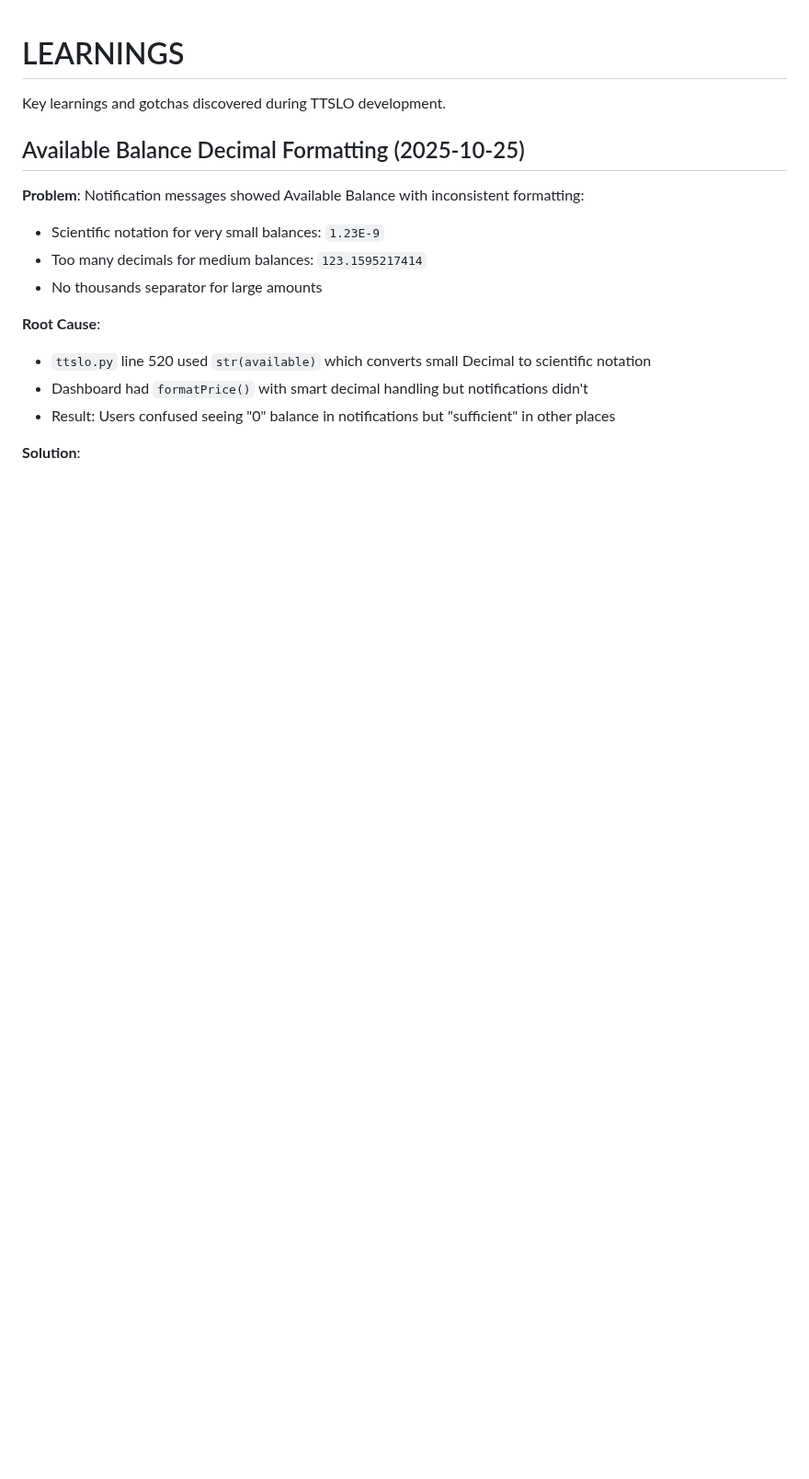
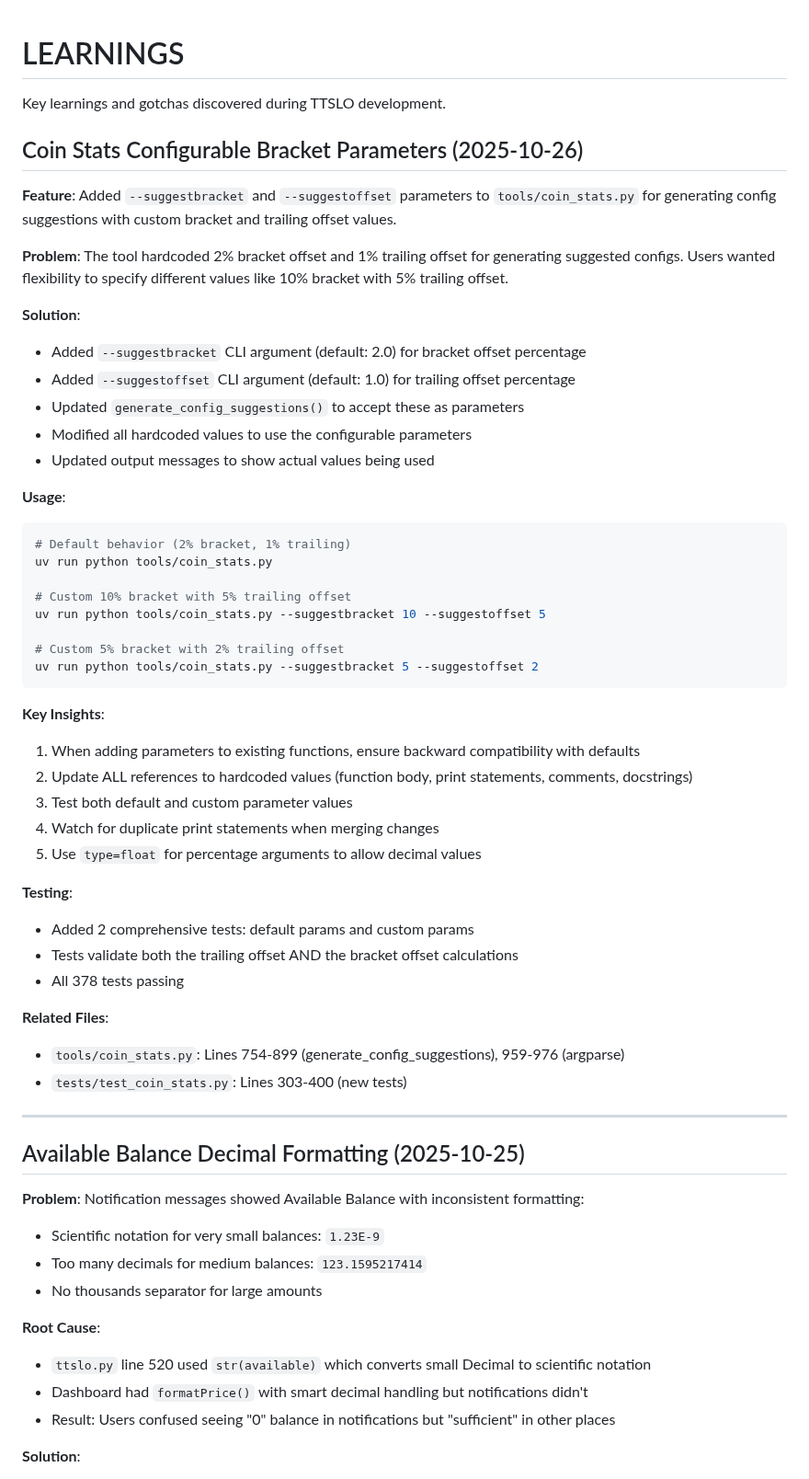
Before and after one commit to raymondclowe/ttslo, a Markdown page: LEARNINGS.md, the part around the change. Shown at 92% size. GitHub-like rendering; blank space fills up the shorter version.

Commit message:
Document bracket params feature in LEARNINGS.md
Co-authored-by: raymondclowe <68897994+raymondclowe@users.noreply.github.com>

````diff
--- a/LEARNINGS.md
+++ b/LEARNINGS.md
@@ -1,6 +1,49 @@
 # LEARNINGS
 
 Key learnings and gotchas discovered during TTSLO development.
+
+## Coin Stats Configurable Bracket Parameters (2025-10-26)
+
+**Feature**: Added `--suggestbracket` and `--suggestoffset` parameters to `tools/coin_stats.py` for generating config suggestions with custom bracket and trailing offset values.
+
+**Problem**: The tool hardcoded 2% bracket offset and 1% trailing offset for generating suggested configs. Users wanted flexibility to specify different values like 10% bracket with 5% trailing offset.
+
+**Solution**:
+- Added `--suggestbracket` CLI argument (default: 2.0) for bracket offset percentage
+- Added `--suggestoffset` CLI argument (default: 1.0) for trailing offset percentage
+- Updated `generate_config_suggestions()` to accept these as parameters
+- Modified all hardcoded values to use the configurable parameters
+- Updated output messages to show actual values being used
+
+**Usage**:
+```bash
+# Default behavior (2% bracket, 1% trailing)
+uv run python tools/coin_stats.py
+
+# Custom 10% bracket with 5% trailing offset
+uv run python tools/coin_stats.py --suggestbracket 10 --suggestoffset 5
+
+# Custom 5% bracket with 2% trailing offset
+uv run python tools/coin_stats.py --suggestbracket 5 --suggestoffset 2
+```
+
+**Key Insights**:
+1. When adding parameters to existing functions, ensure backward compatibility with defaults
+2. Update ALL references to hardcoded values (function body, print statements, comments, docstrings)
+3. Test both default and custom parameter values
+4. Watch for duplicate print statements when merging changes
+5. Use `type=float` for percentage arguments to allow decimal values
+
+**Testing**:
+- Added 2 comprehensive tests: default params and custom params
+- Tests validate both the trailing offset AND the bracket offset calculations
+- All 378 tests passing
+
+**Related Files**:
+- `tools/coin_stats.py`: Lines 754-899 (generate_config_suggestions), 959-976 (argparse)
+- `tests/test_coin_stats.py`: Lines 303-400 (new tests)
+
+---
 
 ## Available Balance Decimal Formatting (2025-10-25)
 
````
